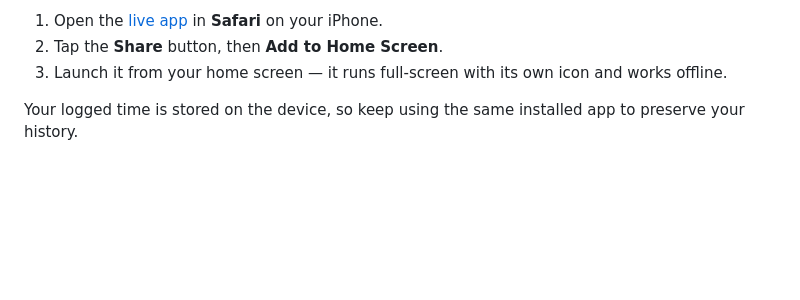
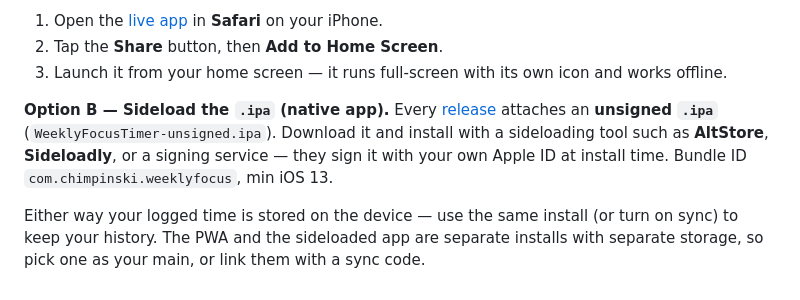
Before and after one commit to Chimpinski/Weekly-Focus-Tracker, a Markdown page: README.md, the part around one of its changes. GitHub-like rendering; blank space fills up the shorter version.

```diff
--- a/README.md
+++ b/README.md
@@ -38,4 +43,6 @@ This is an installable Progressive Web App, so you can run it like a native app
 2. Tap the **Share** button, then **Add to Home Screen**.
 3. Launch it from your home screen — it runs full-screen with its own icon and works offline.
 
-Your logged time is stored on the device, so keep using the same installed app to preserve your history.
+**Option B — Sideload the `.ipa` (native app).** Every [release](https://github.com/Chimpinski/Weekly-Focus-Tracker/releases/latest) attaches an **unsigned `.ipa`** (`WeeklyFocusTimer-unsigned.ipa`). Download it and install with a sideloading tool such as **AltStore**, **Sideloadly**, or a signing service — they sign it with your own Apple ID at install time. Bundle ID `com.chimpinski.weeklyfocus`, min iOS 13.
+
+Either way your logged time is stored on the device — use the same install (or turn on sync) to keep your history. The PWA and the sideloaded app are separate installs with separate storage, so pick one as your main, or link them with a sync code.
```
Also changed, not shown: other parts of README.md (+17 -12 lines), docs/preview-dark.png, docs/preview-light.png, docs/preview-sync.png (added), 3 other files.
